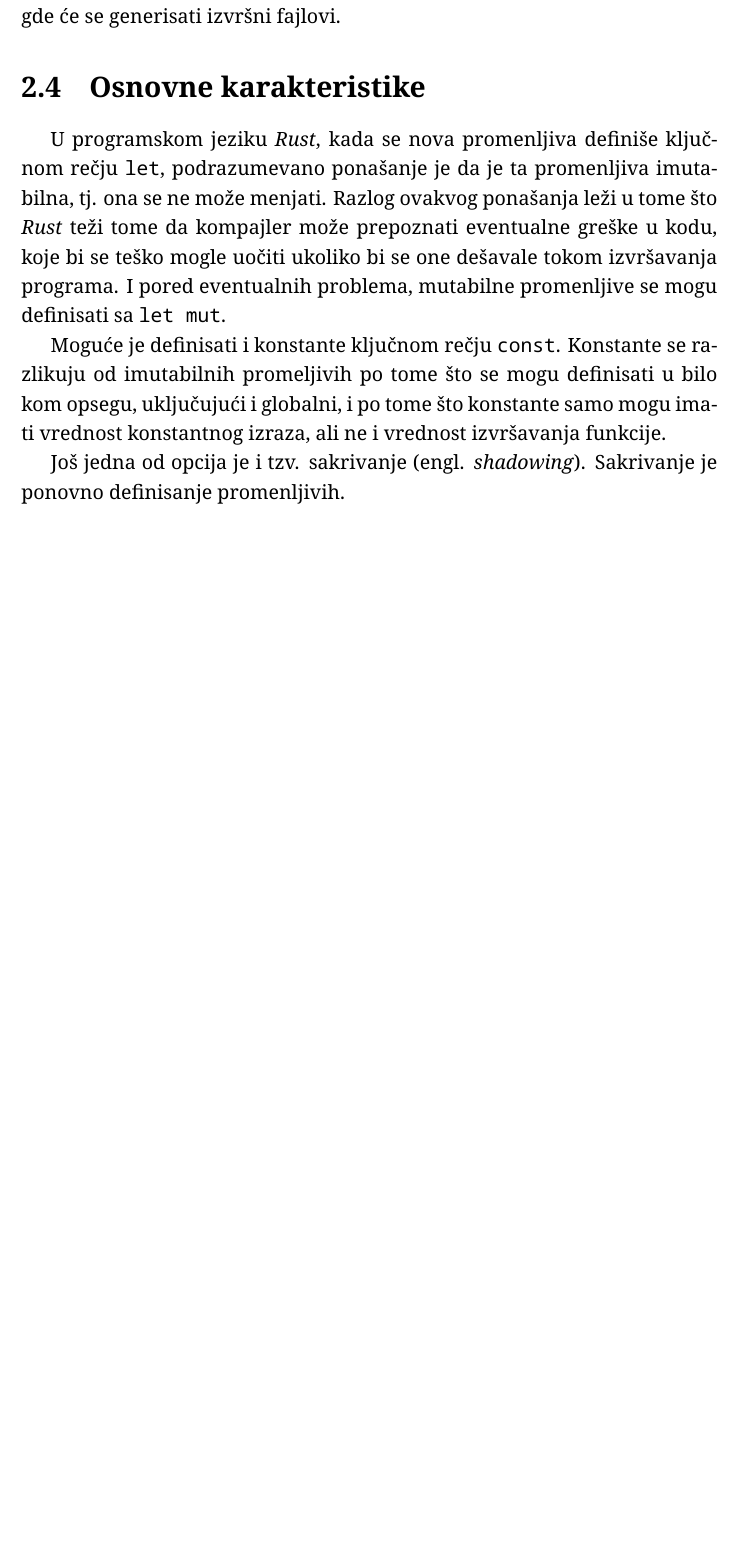
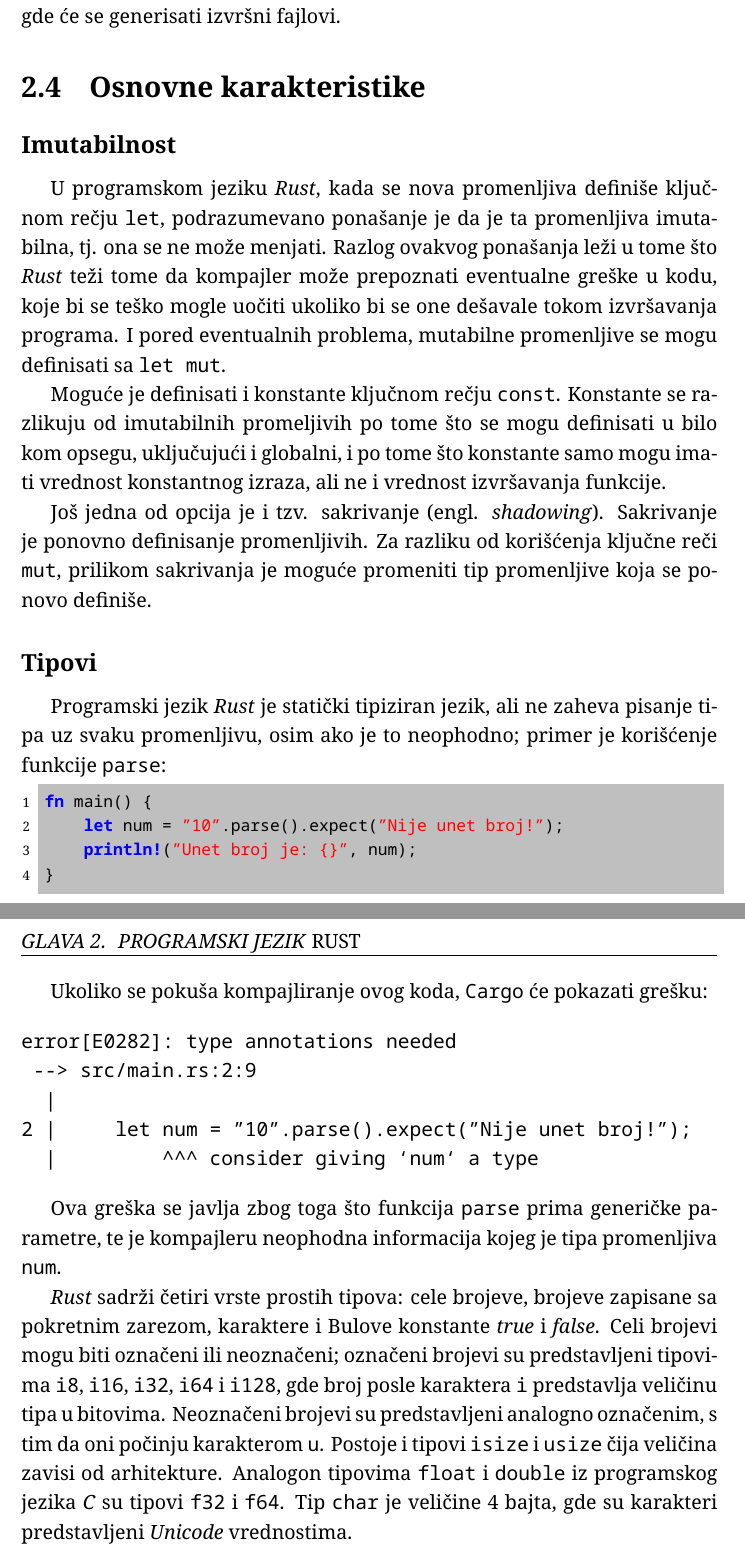
Before and after one commit to jdmitrovic/master_rad, a LaTeX book (matfmaster-primer-lat.tex): part of page 10 of 14 before the commit and two parts of pages 10 and 11 of 15 after it, the two joined at a grey line, cut so that both start at the same text, the shorter picture padded with empty space. The pictures show the PDF file matfmaster-primer-lat.pdf that the author committed with the source.

Commit message:
Dodata subsekcija "Tipovi"

```diff
--- a/matfmaster-primer-lat.tex
+++ b/matfmaster-primer-lat.tex
@@ -215,6 +215,8 @@ projekta se pravi nova putanja \texttt{target/debug}, gde će se
 generisati izvršni fajlovi.
 
 \section{Osnovne karakteristike}
+
+\subsection{Imutabilnost}
 U programskom jeziku \emph{Rust}, kada se nova promenljiva definiše
 ključnom rečju \texttt{let}, podrazumevano ponašanje je da je ta
 promenljiva imutabilna, tj. ona se ne može menjati. Razlog ovakvog
@@ -231,7 +233,47 @@ tome što konstante samo mogu imati vrednost konstantnog izraza,
 ali ne i vrednost izvršavanja funkcije.
 
 Još jedna od opcija je i tzv. sakrivanje (engl. \emph{shadowing}).
-Sakrivanje je ponovno definisanje promenljivih.
+Sakrivanje je ponovno definisanje promenljivih. Za razliku od
+korišćenja ključne reči \texttt{mut}, prilikom sakrivanja je
+moguće promeniti tip promenljive koja se ponovo definiše.
+
+\subsection{Tipovi}
+Programski jezik \emph{Rust} je statički tipiziran jezik, ali
+ne zaheva pisanje tipa uz svaku promenljivu, osim ako je to
+neophodno; primer je korišćenje funkcije \texttt{parse}:
+
+\lstinputlisting[language=Rust]{parse.rs}
+
+Ukoliko se pokuša kompajliranje ovog koda, \texttt{Cargo} će
+pokazati grešku:
+
+\begin{verbatim}
+error[E0282]: type annotations needed
+ --> src/main.rs:2:9
+  |
+2 |     let num = "10".parse().expect("Nije unet broj!");
+  |         ^^^ consider giving `num` a type
+\end{verbatim}
+
+Ova greška se javlja zbog toga što funkcija \texttt{parse}
+prima generičke parametre, te je kompajleru neophodna informacija
+kojeg je tipa promenljiva \texttt{num}.
+
+\emph{Rust} sadrži četiri vrste prostih tipova: cele brojeve,
+brojeve zapisane sa pokretnim zarezom, karaktere i Bulove
+konstante \emph{true} i \emph{false}. Celi brojevi mogu biti
+označeni ili neoznačeni; označeni brojevi su predstavljeni
+tipovima \texttt{i8}, \texttt{i16}, \texttt{i32}, \texttt{i64} i
+\texttt{i128}, gde broj posle karaktera \texttt{i} predstavlja
+veličinu tipa u bitovima. Neoznačeni brojevi su predstavljeni
+analogno označenim, s tim da oni počinju karakterom \texttt{u}.
+Postoje i tipovi \texttt{isize} i \texttt{usize} čija veličina
+zavisi od arhitekture.
+Analogon tipovima \texttt{float} i \texttt{double} iz programskog
+jezika \emph{C} su tipovi \texttt{f32} i \texttt{f64}. Tip
+\texttt{char} je veličine 4 bajta, gde su karakteri predstavljeni
+\emph{Unicode} vrednostima.
+
 
 % \section{Primeri korišćenja klasičnih \LaTeX{} elemenata}
 % % Primeri citiranja
```
Also changed, not shown: matfmaster-primer-lat.pdf, matfmaster-primer-lat.tex (2 more changed lines), 1 other file.
